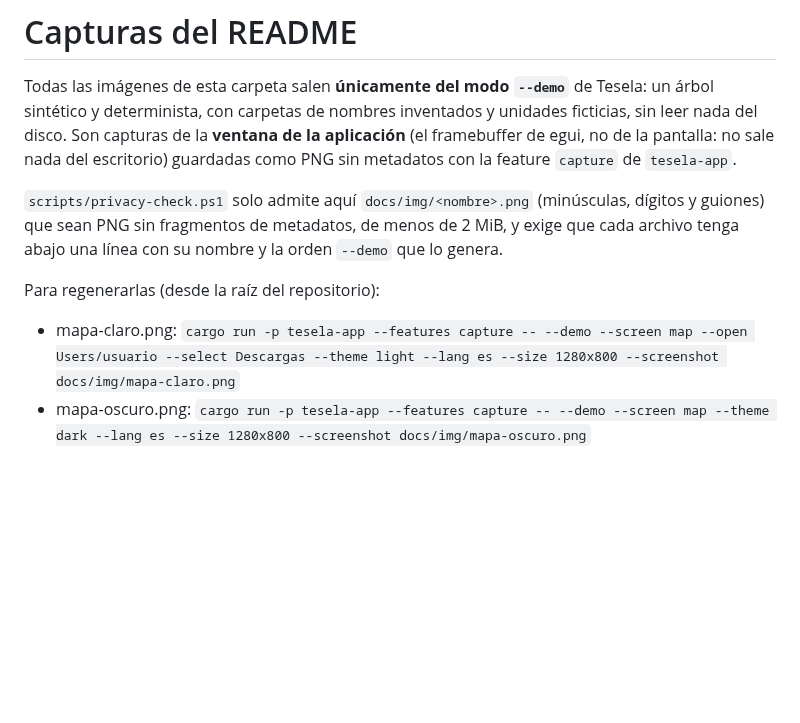
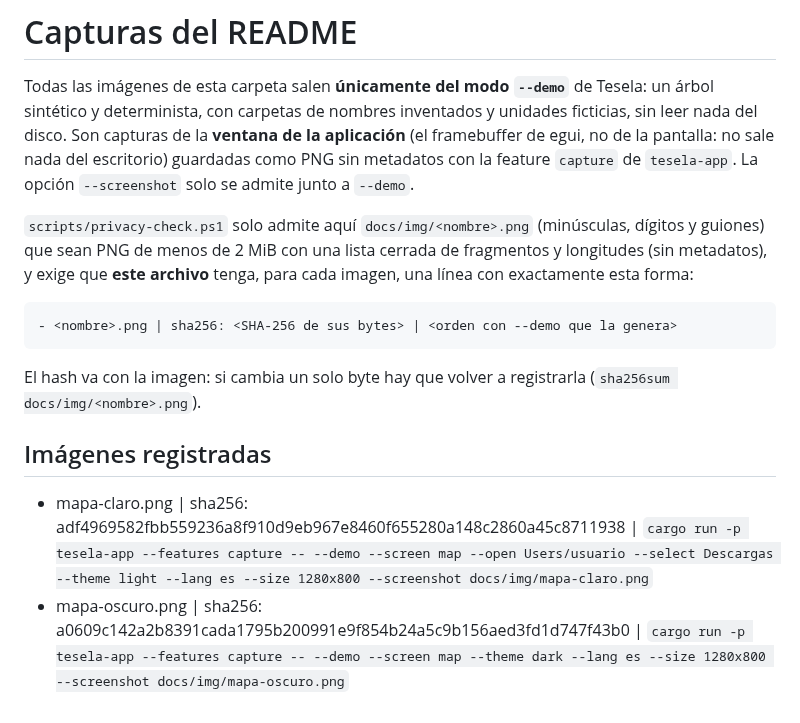
Before and after one commit to wandoth1/tesela, a Markdown page: docs/img/README.md, the part around the change. GitHub-like rendering; blank space fills up the shorter version.

Commit message:
docs: capturas regeneradas con --demo y registradas con su SHA-256
mapa-claro.png y mapa-oscuro.png salen de `tesela --demo` (feature capture) con
la interfaz actual (leyenda compacta, foco visible, etc.). docs/img/README.md pasa
al formato anclado `- <nombre>.png | sha256: <hash> | <orden con --demo>` que
exige privacy-check.

Co-Authored-By: Claude Sonnet 5.5 <noreply@anthropic.com>

```diff
--- a/docs/img/README.md
+++ b/docs/img/README.md
@@ -3,13 +3,17 @@
 Todas las imágenes de esta carpeta salen **únicamente del modo `--demo`** de Tesela: un árbol sintético y determinista, con
 carpetas de nombres inventados y unidades ficticias, sin leer nada del disco. Son capturas de la **ventana de la aplicación**
 (el framebuffer de egui, no de la pantalla: no sale nada del escritorio) guardadas como PNG sin metadatos con la feature
-`capture` de `tesela-app`.
+`capture` de `tesela-app`. La opción `--screenshot` solo se admite junto a `--demo`.
 
-`scripts/privacy-check.ps1` solo admite aquí `docs/img/<nombre>.png` (minúsculas, dígitos y guiones) que sean PNG sin
-fragmentos de metadatos, de menos de 2 MiB, y exige que cada archivo tenga abajo una línea con su nombre y la orden `--demo`
-que lo genera.
+`scripts/privacy-check.ps1` solo admite aquí `docs/img/<nombre>.png` (minúsculas, dígitos y guiones) que sean PNG de menos de
+2 MiB con una lista cerrada de fragmentos y longitudes (sin metadatos), y exige que **este archivo** tenga, para cada imagen,
+una línea con exactamente esta forma:
 
-Para regenerarlas (desde la raíz del repositorio):
+    - <nombre>.png | sha256: <SHA-256 de sus bytes> | <orden con --demo que la genera>
 
-- mapa-claro.png: `cargo run -p tesela-app --features capture -- --demo --screen map --open Users/usuario --select Descargas --theme light --lang es --size 1280x800 --screenshot docs/img/mapa-claro.png`
-- mapa-oscuro.png: `cargo run -p tesela-app --features capture -- --demo --screen map --theme dark --lang es --size 1280x800 --screenshot docs/img/mapa-oscuro.png`
+El hash va con la imagen: si cambia un solo byte hay que volver a registrarla (`sha256sum docs/img/<nombre>.png`).
+
+## Imágenes registradas
+
+- mapa-claro.png | sha256: adf4969582fbb559236a8f910d9eb967e8460f655280a148c2860a45c8711938 | `cargo run -p tesela-app --features capture -- --demo --screen map --open Users/usuario --select Descargas --theme light --lang es --size 1280x800 --screenshot docs/img/mapa-claro.png`
+- mapa-oscuro.png | sha256: a0609c142a2b8391cada1795b200991e9f854b24a5c9b156aed3fd1d747f43b0 | `cargo run -p tesela-app --features capture -- --demo --screen map --theme dark --lang es --size 1280x800 --screenshot docs/img/mapa-oscuro.png`
```
Also changed, not shown: docs/img/mapa-claro.png, docs/img/mapa-oscuro.png.
